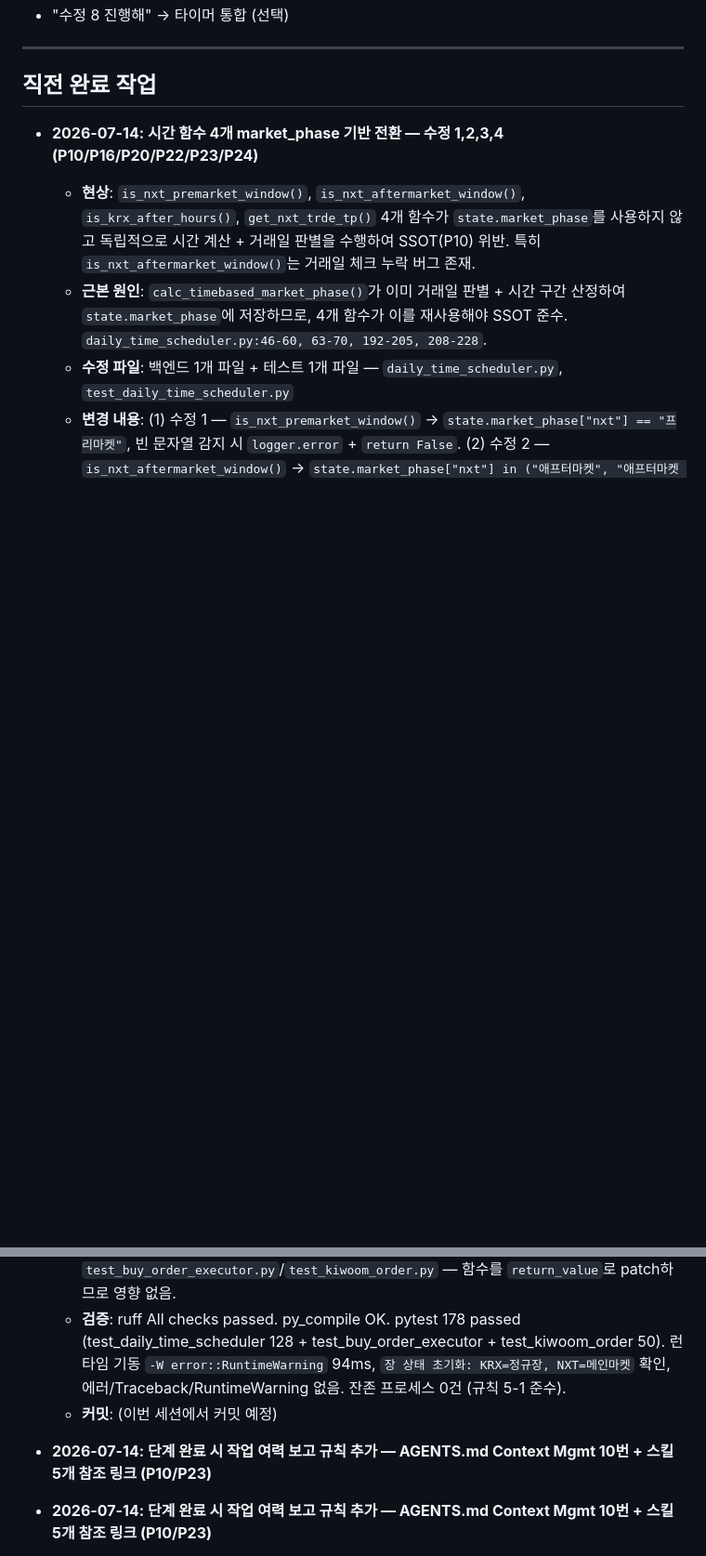
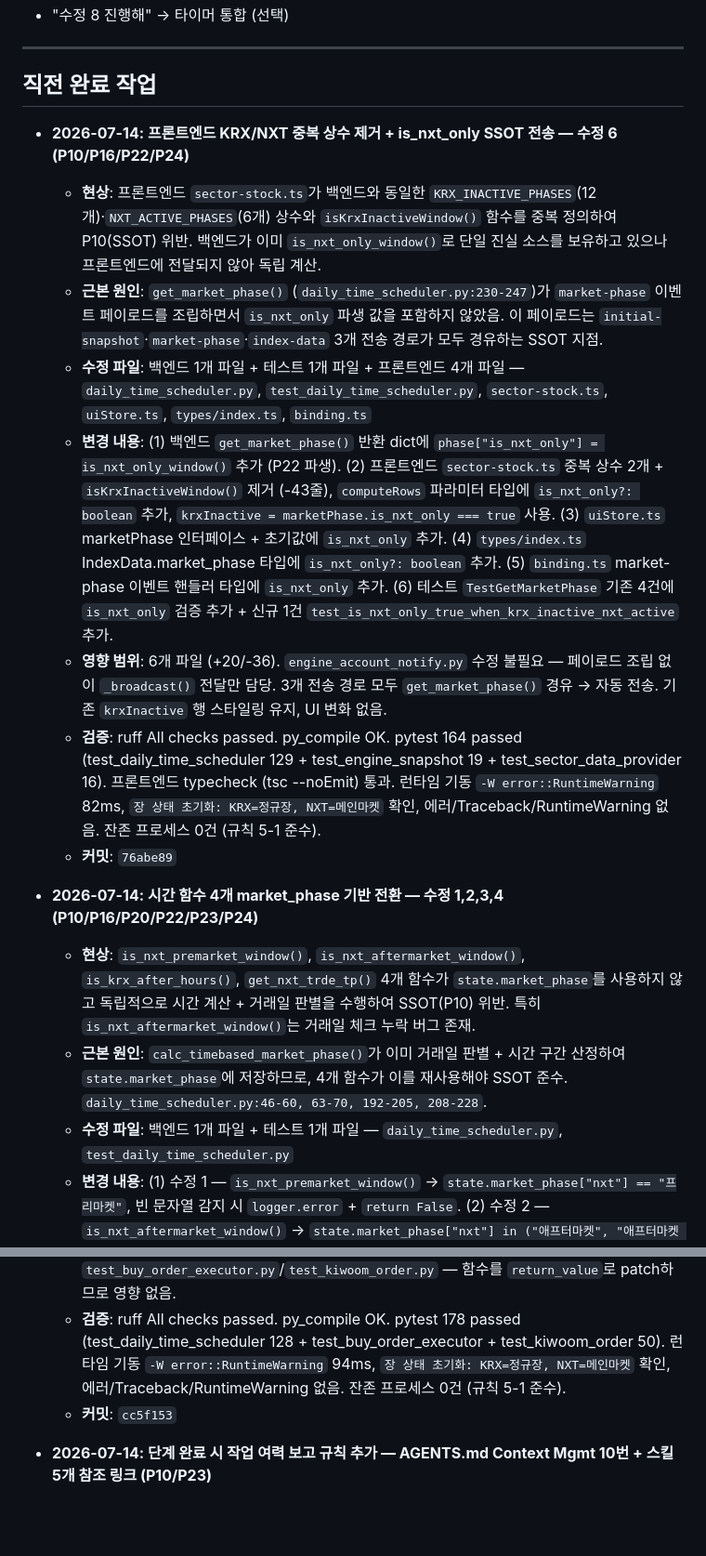
Before and after one commit to sungjk0706/SectorFlow, a Markdown page: HANDOVER.md, 2 parts joined by grey strips. Shown at 93% size. Rendered like a GitHub page; blank space fills up the shorter version.

```diff
--- a/HANDOVER.md
+++ b/HANDOVER.md
@@ -46,6 +39,15 @@
 ---
 
 ## 직전 완료 작업
+- **2026-07-14: 프론트엔드 KRX/NXT 중복 상수 제거 + is_nxt_only SSOT 전송 — 수정 6 (P10/P16/P22/P24)**
+  - **현상**: 프론트엔드 `sector-stock.ts`가 백엔드와 동일한 `KRX_INACTIVE_PHASES`(12개)·`NXT_ACTIVE_PHASES`(6개) 상수와 `isKrxInactiveWindow()` 함수를 중복 정의하여 P10(SSOT) 위반. 백엔드가 이미 `is_nxt_only_window()`로 단일 진실 소스를 보유하고 있으나 프론트엔드에 전달되지 않아 독립 계산.
+  - **근본 원인**: `get_market_phase()` (`daily_time_scheduler.py:230-247`)가 `market-phase` 이벤트 페이로드를 조립하면서 `is_nxt_only` 파생 값을 포함하지 않았음. 이 페이로드는 `initial-snapshot`·`market-phase`·`index-data` 3개 전송 경로가 모두 경유하는 SSOT 지점.
+  - **수정 파일**: 백엔드 1개 파일 + 테스트 1개 파일 + 프론트엔드 4개 파일 — `daily_time_scheduler.py`, `test_daily_time_scheduler.py`, `sector-stock.ts`, `uiStore.ts`, `types/index.ts`, `binding.ts`
+  - **변경 내용**: (1) 백엔드 `get_market_phase()` 반환 dict에 `phase["is_nxt_only"] = is_nxt_only_window()` 추가 (P22 파생). (2) 프론트엔드 `sector-stock.ts` 중복 상수 2개 + `isKrxInactiveWindow()` 제거 (-43줄), `computeRows` 파라미터 타입에 `is_nxt_only?: boolean` 추가, `krxInactive = marketPhase.is_nxt_only === true` 사용. (3) `uiStore.ts` marketPhase 인터페이스 + 초기값에 `is_nxt_only` 추가. (4) `types/index.ts` IndexData.market_phase 타입에 `is_nxt_only?: boolean` 추가. (5) `binding.ts` market-phase 이벤트 핸들러 타입에 `is_nxt_only` 추가. (6) 테스트 `TestGetMarketPhase` 기존 4건에 `is_nxt_only` 검증 추가 + 신규 1건 `test_is_nxt_only_true_when_krx_inactive_nxt_active` 추가.
+  - **영향 범위**: 6개 파일 (+20/-36). `engine_account_notify.py` 수정 불필요 — 페이로드 조립 없이 `_broadcast()` 전달만 담당. 3개 전송 경로 모두 `get_market_phase()` 경유 → 자동 전송. 기존 `krxInactive` 행 스타일링 유지, UI 변화 없음.
+  - **검증**: ruff All checks passed. py_compile OK. pytest 164 passed (test_daily_time_scheduler 129 + test_engine_snapshot 19 + test_sector_data_provider 16). 프론트엔드 typecheck (tsc --noEmit) 통과. 런타임 기동 `-W error::RuntimeWarning` 82ms, `장 상태 초기화: KRX=정규장, NXT=메인마켓` 확인, 에러/Traceback/RuntimeWarning 없음. 잔존 프로세스 0건 (규칙 5-1 준수).
+  - **커밋**: `76abe89`
+
 - **2026-07-14: 시간 함수 4개 market_phase 기반 전환 — 수정 1,2,3,4 (P10/P16/P20/P22/P23/P24)**
   - **현상**: `is_nxt_premarket_window()`, `is_nxt_aftermarket_window()`, `is_krx_after_hours()`, `get_nxt_trde_tp()` 4개 함수가 `state.market_phase`를 사용하지 않고 독립적으로 시간 계산 + 거래일 판별을 수행하여 SSOT(P10) 위반. 특히 `is_nxt_aftermarket_window()`는 거래일 체크 누락 버그 존재.
   - **근본 원인**: `calc_timebased_market_phase()`가 이미 거래일 판별 + 시간 구간 산정하여 `state.market_phase`에 저장하므로, 4개 함수가 이를 재사용해야 SSOT 준수. `daily_time_scheduler.py:46-60, 63-70, 192-205, 208-228`.
@@ -53,9 +55,8 @@
   - **변경 내용**: (1) 수정 1 — `is_nxt_premarket_window()` → `state.market_phase["nxt"] == "프리마켓"`, 빈 문자열 감지 시 `logger.error` + `return False`. (2) 수정 2 — `is_nxt_aftermarket_window()` → `state.market_phase["nxt"] in ("애프터마켓", "애프터마켓 지속")`, 거래일 체크 누락 자동 해결. (3) 수정 3 — `is_krx_after_hours()` → `state.market_phase["krx"] in ("체결 정산", "장후 시간외", "시간외 단일가", "장 종료")`, `now` 파라미터 제거 (P24). (4) 수정 4 — `get_nxt_trde_tp()` docstring 갱신 (market_phase 기반 명시), 로직은 헬퍼 호출 유지 (P16). (5) 테스트 3개 클래스 재작성 — `_kst_now`/`is_trading_day` patch → `state.market_phase` mock 패턴. TestGetNxtTrdeTp 4건은 헬퍼 mock 방식 유지.
   - **영향 범위**: 백엔드 1개 파일 + 테스트 1개 파일 (+131/-90). 호출처 영향 없음 (`buy_order_executor.py:115`, `kiwoom_order.py:61` 인자 없이 호출). `test_buy_order_executor.py`/`test_kiwoom_order.py` — 함수를 `return_value`로 patch하므로 영향 없음.
   - **검증**: ruff All checks passed. py_compile OK. pytest 178 passed (test_daily_time_scheduler 128 + test_buy_order_executor + test_kiwoom_order 50). 런타임 기동 `-W error::RuntimeWarning` 94ms, `장 상태 초기화: KRX=정규장, NXT=메인마켓` 확인, 에러/Traceback/RuntimeWarning 없음. 잔존 프로세스 0건 (규칙 5-1 준수).
-  - **커밋**: (이번 세션에서 커밋 예정)
+  - **커밋**: `cc5f153`
 
-- **2026-07-14: 단계 완료 시 작업 여력 보고 규칙 추가 — AGENTS.md Context Mgmt 10번 + 스킬 5개 참조 링크 (P10/P23)**
 - **2026-07-14: 단계 완료 시 작업 여력 보고 규칙 추가 — AGENTS.md Context Mgmt 10번 + 스킬 5개 참조 링크 (P10/P23)**
   - **현상**: AGENTS.md와 5개 스킬 파일에 "단계 완료 시 작업 여력 보고 + 커밋/핸드오버 승인" 규칙이 없어, 에이전트가 매 단계 완료 시 사용자에게 작업 여력을 보고하고 승인받는 절차가 명시되어 있지 않았음.
   - **근본 원인**: `AGENTS.md` 섹션4 Context Management Rules에 "세션 종료 시 보고"(규칙 5)는 있었으나 "매 단계 완료 시 보고" 규칙이 없었음. 스킬 파일 5개에도 동일 규칙 누락.
```
Also changed, not shown: other parts of HANDOVER.md (+11 -18 lines).
